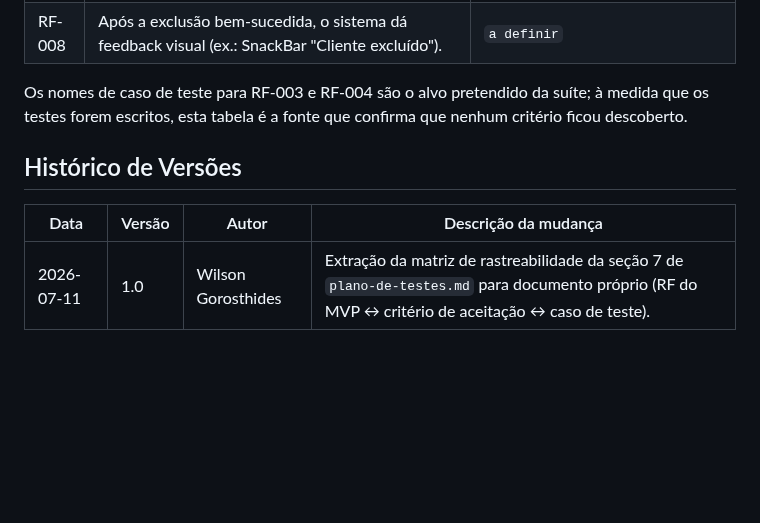
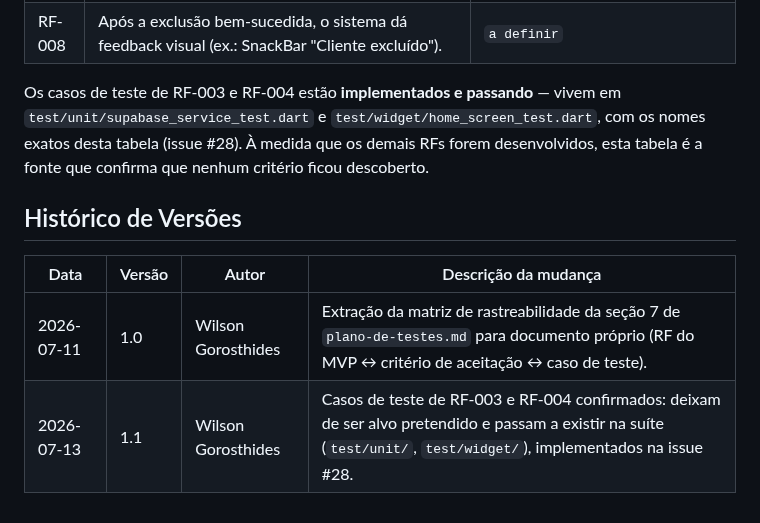
Before and after one commit to WilsonGorosthides/sgc_msclean, a Markdown page: docs/matriz-rastreabilidade.md, the part around the change. Rendered like a GitHub page; blank space fills up the shorter version.

Commit message:
docs: confirma casos de teste de RF-003/RF-004 na matriz de rastreabilidade
Co-Authored-By: Claude Fable 5 <noreply@anthropic.com>

```diff
--- a/docs/matriz-rastreabilidade.md
+++ b/docs/matriz-rastreabilidade.md
@@ -38,12 +38,15 @@ até o teste ser escrito, na ordem "teste antes da feature".
 | RF-008 | Ao confirmar, o cliente é removido do banco e desaparece da lista em tempo real. | `a definir` |
 | RF-008 | Após a exclusão bem-sucedida, o sistema dá feedback visual (ex.: SnackBar "Cliente excluído"). | `a definir` |
 
-Os nomes de caso de teste para RF-003 e RF-004 são o alvo pretendido da suíte; à
-medida que os testes forem escritos, esta tabela é a fonte que confirma que nenhum
-critério ficou descoberto.
+Os casos de teste de RF-003 e RF-004 estão **implementados e passando** — vivem em
+`test/unit/supabase_service_test.dart` e `test/widget/home_screen_test.dart`, com
+os nomes exatos desta tabela (issue #28). À medida que os demais RFs forem
+desenvolvidos, esta tabela é a fonte que confirma que nenhum critério ficou
+descoberto.
 
 ## Histórico de Versões
 
 | Data | Versão | Autor | Descrição da mudança |
 |---|---|---|---|
 | 2026-07-11 | 1.0 | Wilson Gorosthides | Extração da matriz de rastreabilidade da seção 7 de `plano-de-testes.md` para documento próprio (RF do MVP ↔ critério de aceitação ↔ caso de teste). |
+| 2026-07-13 | 1.1 | Wilson Gorosthides | Casos de teste de RF-003 e RF-004 confirmados: deixam de ser alvo pretendido e passam a existir na suíte (`test/unit/`, `test/widget/`), implementados na issue #28. |
```
